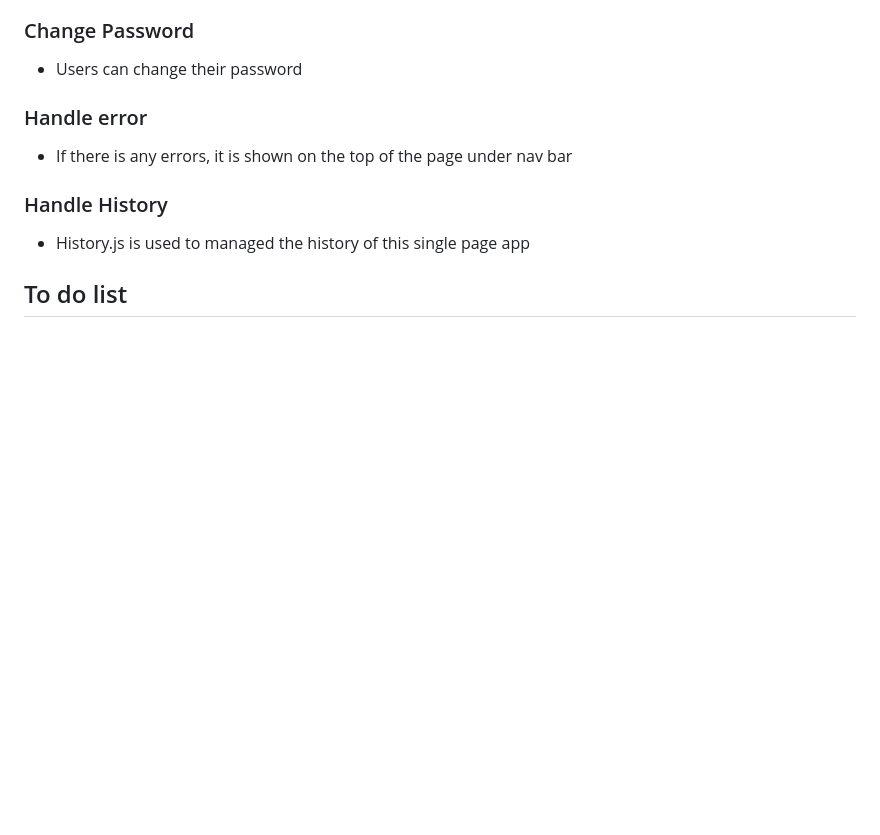
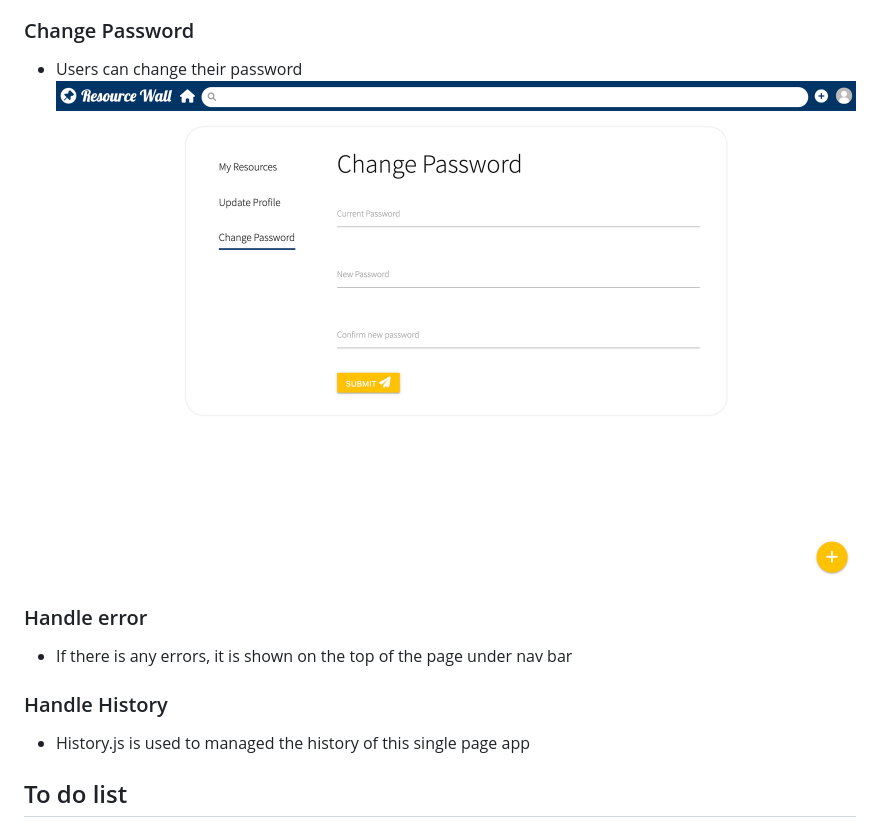
Before and after one commit to navara99/resource-wall, a Markdown page: README.md, the part around the change printed below. Drawn GitHub-style; pictures changed too: docs/change-password.png (added); blank space fills up the shorter version.

Commit message:
add login and change password screenshot

```diff
--- a/README.md
+++ b/README.md
@@ -86,6 +88,7 @@ This is one of the group projects for the Web Development Bootcamp at [Lighthous
 ### Change Password
 
 - Users can change their password
+![Change Password](./docs/change-password.png)
 
 ### Handle error
 
```
Also changed, not shown: other parts of README.md (+2 -0 lines), 1 other file.
